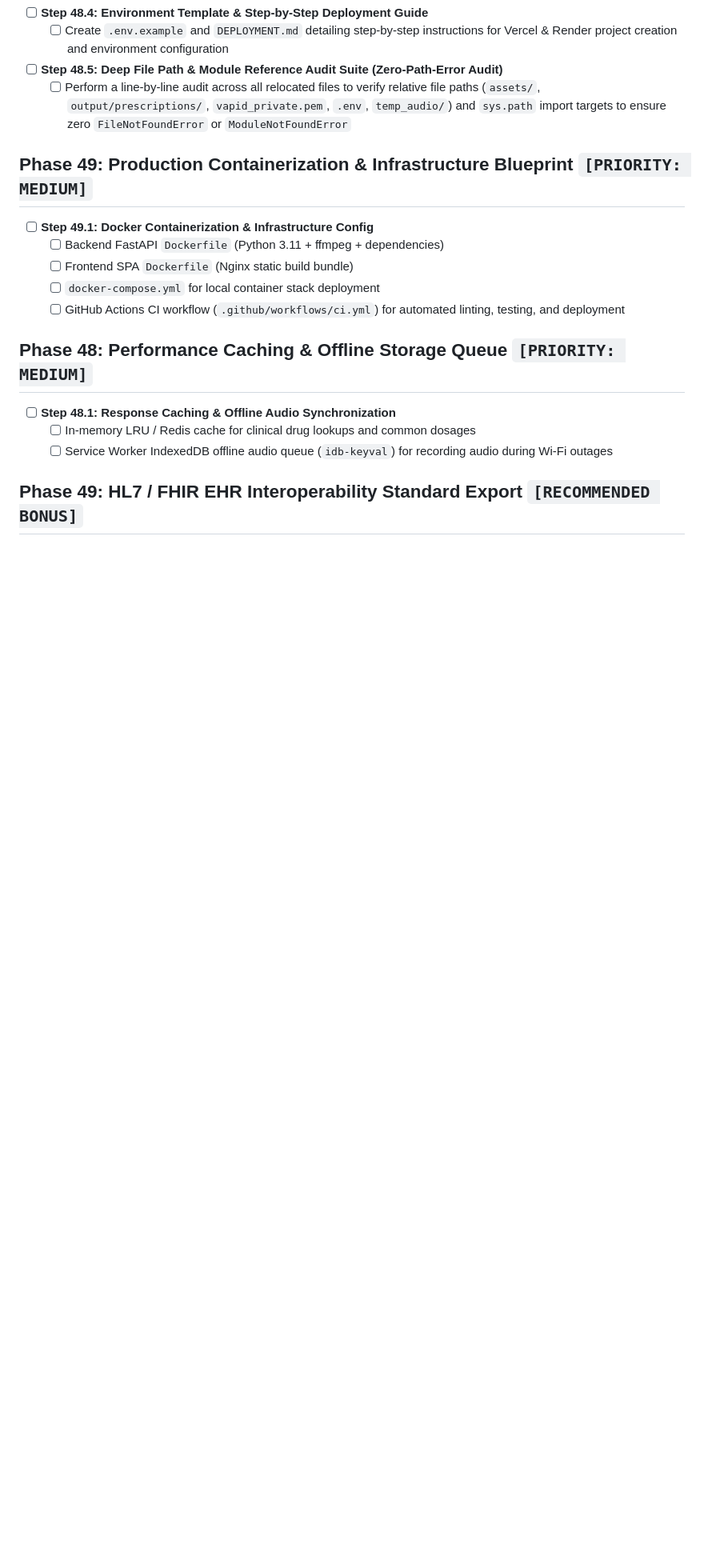
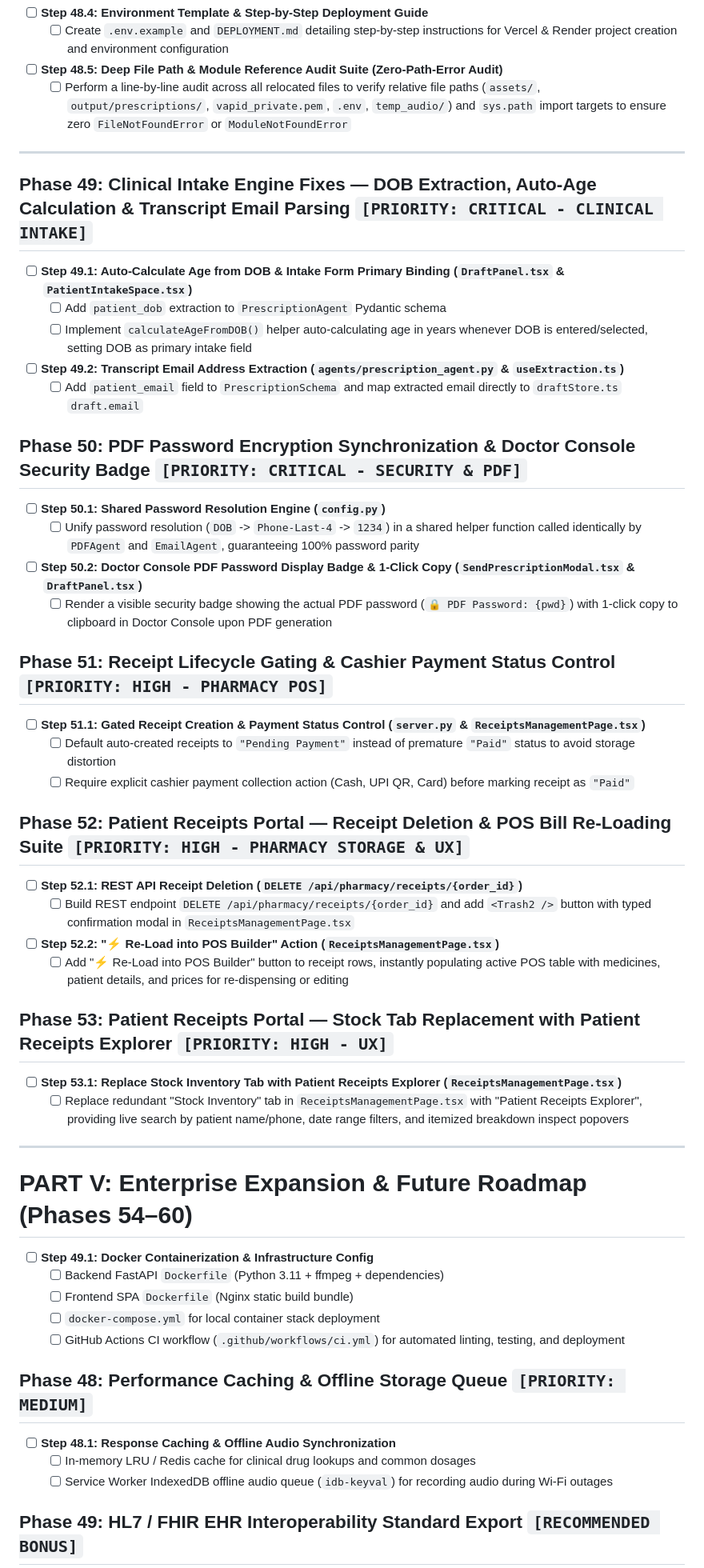
Before and after one commit to Saksham3736/scriptiq, a Markdown page: index.new.md, the part around the change. Shown at 80% size. Drawn GitHub-style; blank space fills up the shorter version.

Commit message:
docs: add Phases 49 through 53 bug analysis and feature suite to index.md and index.new.md

```diff
--- a/index.new.md
+++ b/index.new.md
@@ -357,7 +357,39 @@
 - [ ] **Step 48.5: Deep File Path & Module Reference Audit Suite (Zero-Path-Error Audit)**
   - [ ] Perform a line-by-line audit across all relocated files to verify relative file paths (`assets/`, `output/prescriptions/`, `vapid_private.pem`, `.env`, `temp_audio/`) and `sys.path` import targets to ensure zero `FileNotFoundError` or `ModuleNotFoundError`
 
-## Phase 49: Production Containerization & Infrastructure Blueprint `[PRIORITY: MEDIUM]`
+---
+
+## Phase 49: Clinical Intake Engine Fixes — DOB Extraction, Auto-Age Calculation & Transcript Email Parsing `[PRIORITY: CRITICAL - CLINICAL INTAKE]`
+- [ ] **Step 49.1: Auto-Calculate Age from DOB & Intake Form Primary Binding (`DraftPanel.tsx` & `PatientIntakeSpace.tsx`)**
+  - [ ] Add `patient_dob` extraction to `PrescriptionAgent` Pydantic schema
+  - [ ] Implement `calculateAgeFromDOB()` helper auto-calculating age in years whenever DOB is entered/selected, setting DOB as primary intake field
+- [ ] **Step 49.2: Transcript Email Address Extraction (`agents/prescription_agent.py` & `useExtraction.ts`)**
+  - [ ] Add `patient_email` field to `PrescriptionSchema` and map extracted email directly to `draftStore.ts` `draft.email`
+
+## Phase 50: PDF Password Encryption Synchronization & Doctor Console Security Badge `[PRIORITY: CRITICAL - SECURITY & PDF]`
+- [ ] **Step 50.1: Shared Password Resolution Engine (`config.py`)**
+  - [ ] Unify password resolution (`DOB` -> `Phone-Last-4` -> `1234`) in a shared helper function called identically by `PDFAgent` and `EmailAgent`, guaranteeing 100% password parity
+- [ ] **Step 50.2: Doctor Console PDF Password Display Badge & 1-Click Copy (`SendPrescriptionModal.tsx` & `DraftPanel.tsx`)**
+  - [ ] Render a visible security badge showing the actual PDF password (`🔒 PDF Password: {pwd}`) with 1-click copy to clipboard in Doctor Console upon PDF generation
+
+## Phase 51: Receipt Lifecycle Gating & Cashier Payment Status Control `[PRIORITY: HIGH - PHARMACY POS]`
+- [ ] **Step 51.1: Gated Receipt Creation & Payment Status Control (`server.py` & `ReceiptsManagementPage.tsx`)**
+  - [ ] Default auto-created receipts to `"Pending Payment"` instead of premature `"Paid"` status to avoid storage distortion
+  - [ ] Require explicit cashier payment collection action (Cash, UPI QR, Card) before marking receipt as `"Paid"`
+
+## Phase 52: Patient Receipts Portal — Receipt Deletion & POS Bill Re-Loading Suite `[PRIORITY: HIGH - PHARMACY STORAGE & UX]`
+- [ ] **Step 52.1: REST API Receipt Deletion (`DELETE /api/pharmacy/receipts/{order_id}`)**
+  - [ ] Build REST endpoint `DELETE /api/pharmacy/receipts/{order_id}` and add `<Trash2 />` button with typed confirmation modal in `ReceiptsManagementPage.tsx`
+- [ ] **Step 52.2: "⚡ Re-Load into POS Builder" Action (`ReceiptsManagementPage.tsx`)**
+  - [ ] Add "⚡ Re-Load into POS Builder" button to receipt rows, instantly populating active POS table with medicines, patient details, and prices for re-dispensing or editing
+
+## Phase 53: Patient Receipts Portal — Stock Tab Replacement with Patient Receipts Explorer `[PRIORITY: HIGH - UX]`
+- [ ] **Step 53.1: Replace Stock Inventory Tab with Patient Receipts Explorer (`ReceiptsManagementPage.tsx`)**
+  - [ ] Replace redundant "Stock Inventory" tab in `ReceiptsManagementPage.tsx` with "Patient Receipts Explorer", providing live search by patient name/phone, date range filters, and itemized breakdown inspect popovers
+
+---
+
+# PART V: Enterprise Expansion & Future Roadmap (Phases 54–60)
 - [ ] **Step 49.1: Docker Containerization & Infrastructure Config**
   - [ ] Backend FastAPI `Dockerfile` (Python 3.11 + ffmpeg + dependencies)
   - [ ] Frontend SPA `Dockerfile` (Nginx static build bundle)
```
Also changed, not shown: index.md (+33 -1 lines).
